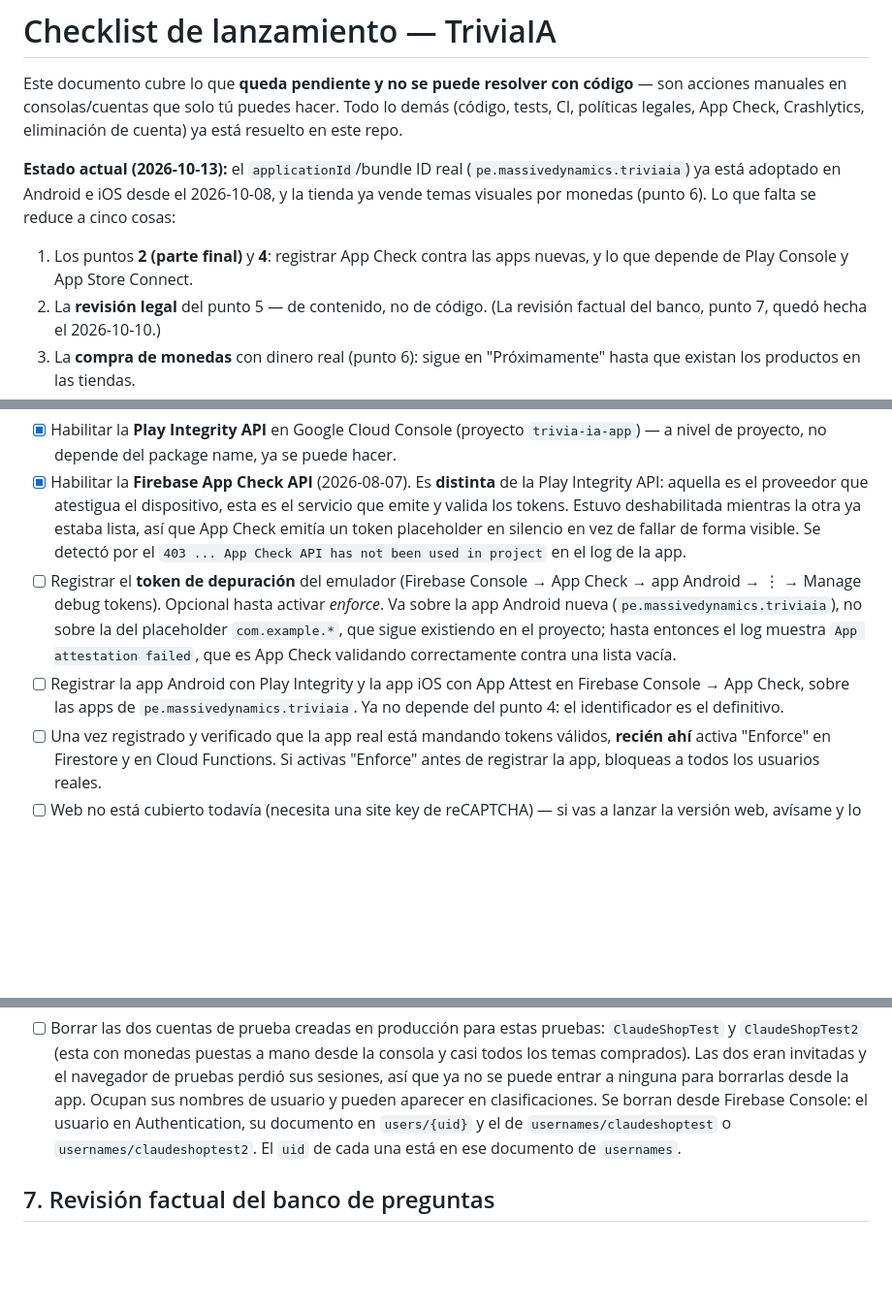
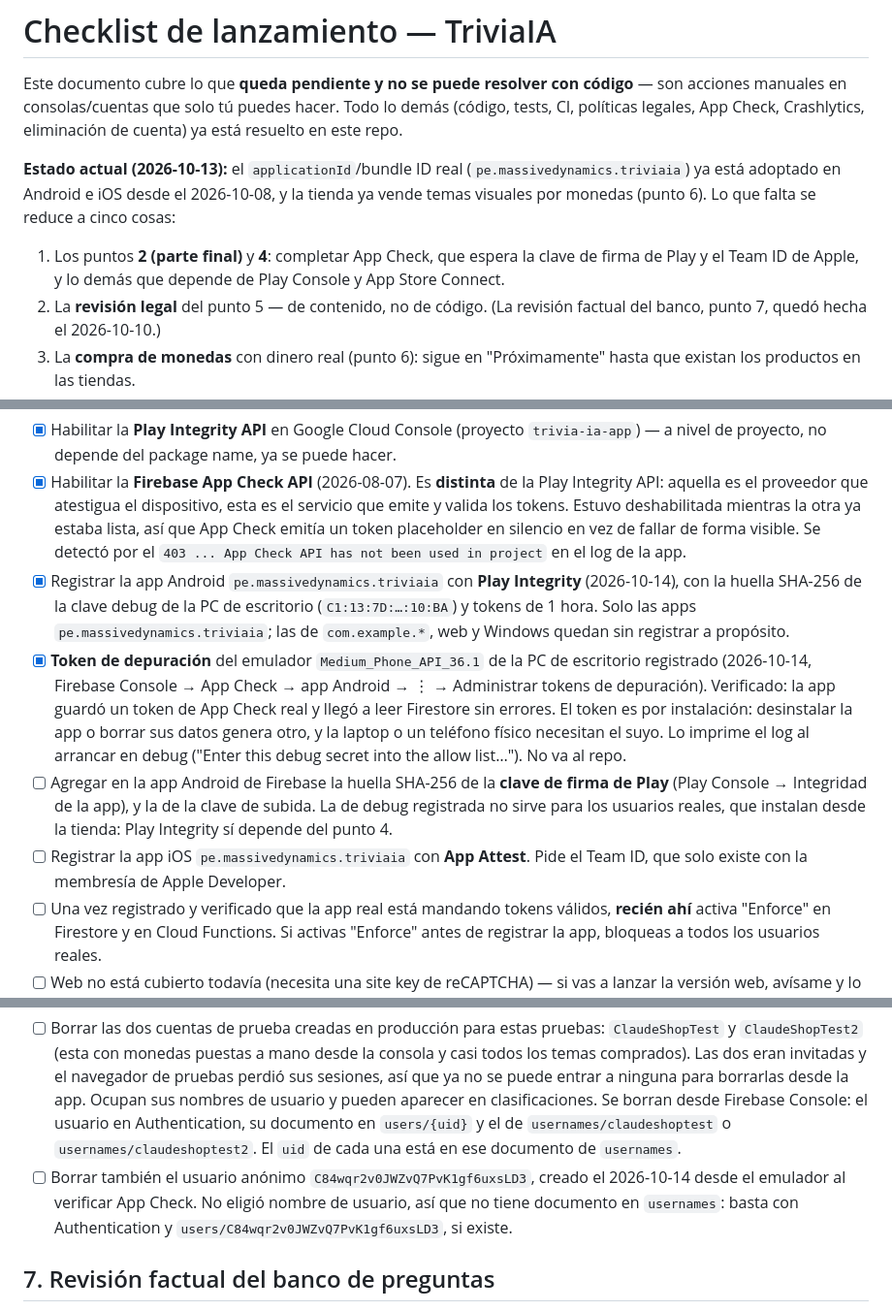
Before and after one commit to CarlosBW/AITrivia, a Markdown page: LAUNCH_CHECKLIST.md, 3 parts joined by grey strips. Shown at 97% size. Drawn GitHub-style; blank space fills up the shorter version.

Commit message:
Record App Check's Android registration and what it still waits on
The Android app is registered with Play Integrity and the desktop
emulator's debug token is in the allow list; the app got a real App
Check token and read Firestore with it. The checklist claimed the rest
no longer waited on the store accounts, which was only half true: Play
Integrity needs the Play app signing key's fingerprint, and App Attest
needs Apple's Team ID.

Also lists the anonymous user the check left in production, to delete
before launch.

Co-Authored-By: Claude Opus 5.5 <noreply@anthropic.com>

```diff
--- a/LAUNCH_CHECKLIST.md
+++ b/LAUNCH_CHECKLIST.md
@@ -4,7 +4,7 @@ Este documento cubre lo que **queda pendiente y no se puede resolver con código
 
 **Estado actual (2026-10-13):** el `applicationId`/bundle ID real (`pe.massivedynamics.triviaia`) ya está adoptado en Android e iOS desde el 2026-10-08, y la tienda ya vende temas visuales por monedas (punto 6). Lo que falta se reduce a cinco cosas:
 
-1. Los puntos **2 (parte final)** y **4**: registrar App Check contra las apps nuevas, y lo que depende de Play Console y App Store Connect.
+1. Los puntos **2 (parte final)** y **4**: completar App Check, que espera la clave de firma de Play y el Team ID de Apple, y lo demás que depende de Play Console y App Store Connect.
 2. La **revisión legal** del punto 5 — de contenido, no de código. (La revisión factual del banco, punto 7, quedó hecha el 2026-10-10.)
 3. La **compra de monedas** con dinero real (punto 6): sigue en "Próximamente" hasta que existan los productos en las tiendas.
 4. La configuración y las pruebas del inicio de sesión con Google o Apple (punto **8**).
@@ -36,8 +36,10 @@ El cliente Flutter ya activa App Check (`main.dart`), pero **no hace nada hasta
 
 - [x] Habilitar la **Play Integrity API** en Google Cloud Console (proyecto `trivia-ia-app`) — a nivel de proyecto, no depende del package name, ya se puede hacer.
 - [x] Habilitar la **Firebase App Check API** (2026-08-07). Es **distinta** de la Play Integrity API: aquella es el proveedor que atestigua el dispositivo, esta es el servicio que emite y valida los tokens. Estuvo deshabilitada mientras la otra ya estaba lista, así que App Check emitía un token placeholder en silencio en vez de fallar de forma visible. Se detectó por el `403 ... App Check API has not been used in project` en el log de la app.
-- [ ] Registrar el **token de depuración** del emulador (Firebase Console → App Check → app Android → ⋮ → Manage debug tokens). Opcional hasta activar *enforce*. Va sobre la app Android nueva (`pe.massivedynamics.triviaia`), no sobre la del placeholder `com.example.*`, que sigue existiendo en el proyecto; hasta entonces el log muestra `App attestation failed`, que es App Check validando correctamente contra una lista vacía.
-- [ ] Registrar la app Android con Play Integrity y la app iOS con App Attest en Firebase Console → App Check, sobre las apps de `pe.massivedynamics.triviaia`. Ya no depende del punto 4: el identificador es el definitivo.
+- [x] Registrar la app Android `pe.massivedynamics.triviaia` con **Play Integrity** (2026-10-14), con la huella SHA-256 de la clave debug de la PC de escritorio (`C1:13:7D:…:10:BA`) y tokens de 1 hora. Solo las apps `pe.massivedynamics.triviaia`; las de `com.example.*`, web y Windows quedan sin registrar a propósito.
+- [x] **Token de depuración** del emulador `Medium_Phone_API_36.1` de la PC de escritorio registrado (2026-10-14, Firebase Console → App Check → app Android → ⋮ → Administrar tokens de depuración). Verificado: la app guardó un token de App Check real y llegó a leer Firestore sin errores. El token es por instalación: desinstalar la app o borrar sus datos genera otro, y la laptop o un teléfono físico necesitan el suyo. Lo imprime el log al arrancar en debug ("Enter this debug secret into the allow list…"). No va al repo.
+- [ ] Agregar en la app Android de Firebase la huella SHA-256 de la **clave de firma de Play** (Play Console → Integridad de la app), y la de la clave de subida. La de debug registrada no sirve para los usuarios reales, que instalan desde la tienda: Play Integrity sí depende del punto 4.
+- [ ] Registrar la app iOS `pe.massivedynamics.triviaia` con **App Attest**. Pide el Team ID, que solo existe con la membresía de Apple Developer.
 - [ ] Una vez registrado y verificado que la app real está mandando tokens válidos, **recién ahí** activa "Enforce" en Firestore y en Cloud Functions. Si activas "Enforce" antes de registrar la app, bloqueas a todos los usuarios reales.
 - [ ] Web no está cubierto todavía (necesita una site key de reCAPTCHA) — si vas a lanzar la versión web, avísame y lo agrego.
 
@@ -89,6 +91,7 @@ La tienda tiene dos mitades que dependen de cosas distintas: los temas se compra
 **Limpieza antes de lanzar**
 
 - [ ] Borrar las dos cuentas de prueba creadas en producción para estas pruebas: `ClaudeShopTest` y `ClaudeShopTest2` (esta con monedas puestas a mano desde la consola y casi todos los temas comprados). Las dos eran invitadas y el navegador de pruebas perdió sus sesiones, así que ya no se puede entrar a ninguna para borrarlas desde la app. Ocupan sus nombres de usuario y pueden aparecer en clasificaciones. Se borran desde Firebase Console: el usuario en Authentication, su documento en `users/{uid}` y el de `usernames/claudeshoptest` o `usernames/claudeshoptest2`. El `uid` de cada una está en ese documento de `usernames`.
+- [ ] Borrar también el usuario anónimo `C84wqr2v0JWZvQ7PvK1gf6uxsLD3`, creado el 2026-10-14 desde el emulador al verificar App Check. No eligió nombre de usuario, así que no tiene documento en `usernames`: basta con Authentication y `users/C84wqr2v0JWZvQ7PvK1gf6uxsLD3`, si existe.
 
 ## 7. Revisión factual del banco de preguntas
 
```
